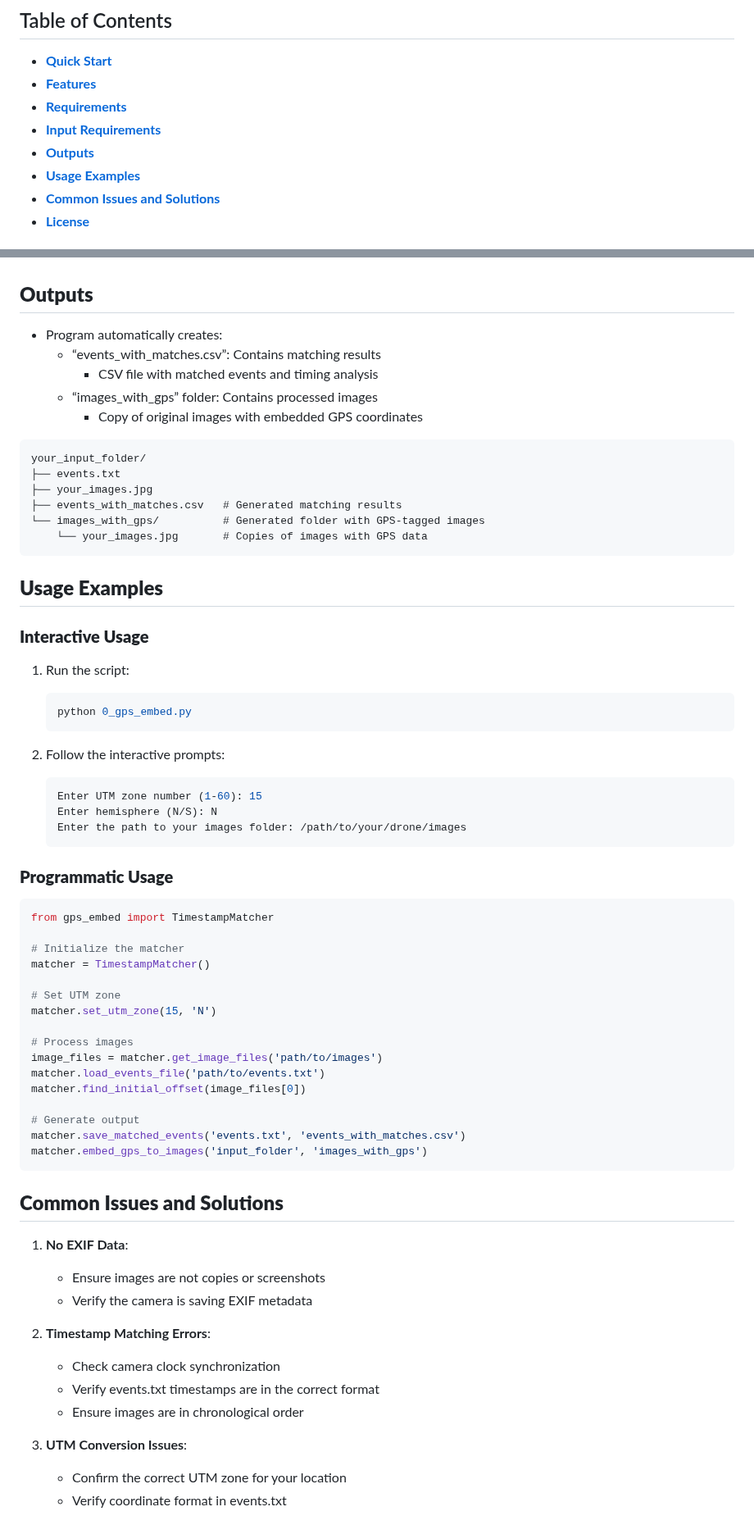
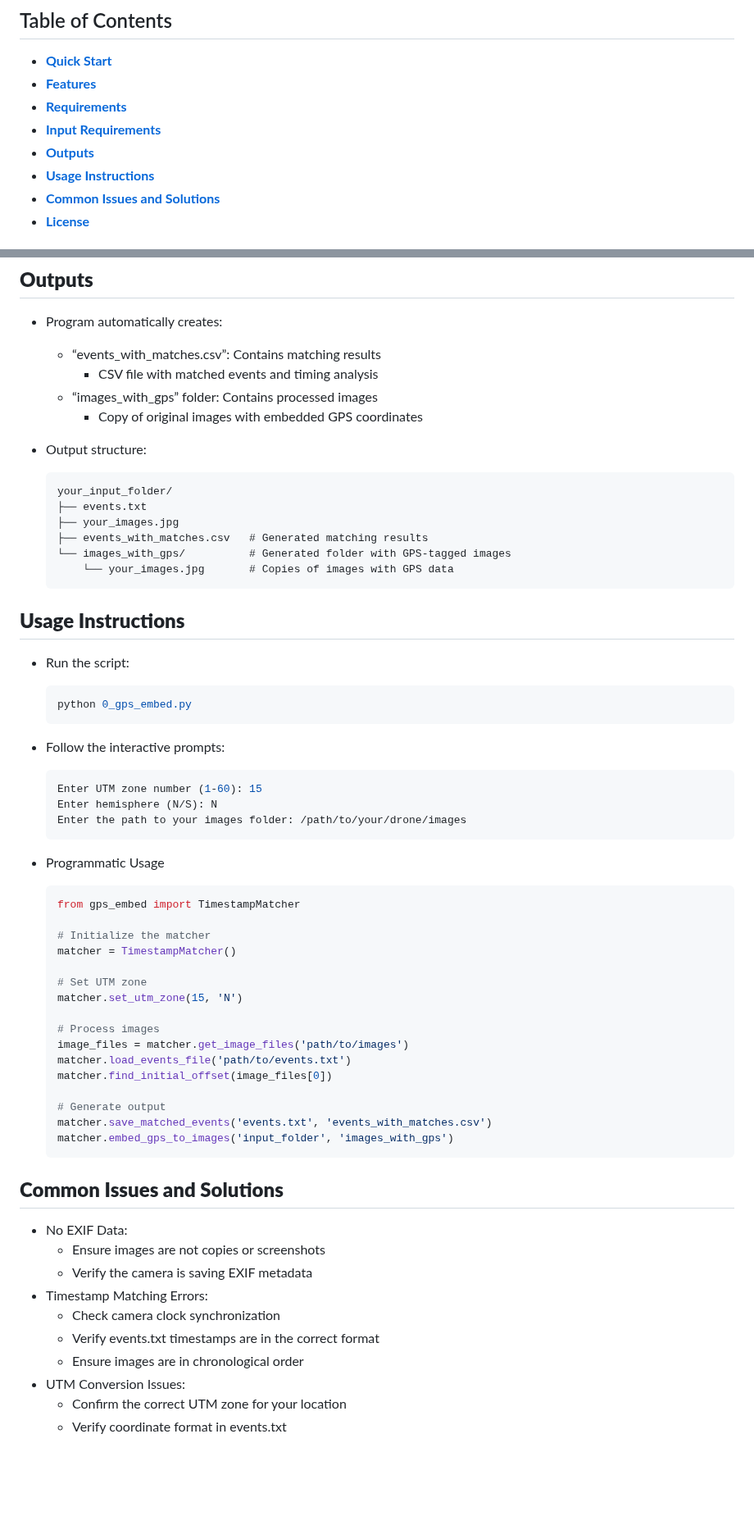
Before and after one commit to JacobWashburn-USDA/MatchPlant, a Markdown page: 0_gps_embeder/README.md, 2 parts joined by grey strips. Shown at 82% size. Drawn GitHub-style; blank space fills up the shorter version.

````diff
--- a/0_gps_embeder/README.md
+++ b/0_gps_embeder/README.md
@@ -11,7 +11,7 @@ This tool is handy for drone imagery processing workflows where GPS data must be
 - [**Requirements**](#requirements)
 - [**Input Requirements**](#input-requirements)
 - [**Outputs**](#outputs)
-- [**Usage Examples**](#usage-examples)
+- [**Usage Instructions**](#usage-instructions)
 - [**Common Issues and Solutions**](#common-issues-and-solutions)
 - [**License**](#license)
 
@@ -88,64 +89,61 @@ Figure 1. Example of events.txt file
     - CSV file with matched events and timing analysis
   - “images_with_gps” folder: Contains processed images
     - Copy of original images with embedded GPS coordinates
-```
-your_input_folder/
-├── events.txt
-├── your_images.jpg
-├── events_with_matches.csv   # Generated matching results
-└── images_with_gps/          # Generated folder with GPS-tagged images
-    └── your_images.jpg       # Copies of images with GPS data
-```
 
-## **Usage Examples**
+- Output structure:
+  ```
+  your_input_folder/
+  ├── events.txt
+  ├── your_images.jpg
+  ├── events_with_matches.csv   # Generated matching results
+  └── images_with_gps/          # Generated folder with GPS-tagged images
+      └── your_images.jpg       # Copies of images with GPS data
+  ```
 
-### **Interactive Usage**
+## **Usage Instructions**
 
-1. Run the script:
+- Run the script:
    ```bash
    python 0_gps_embed.py
    ```
 
-2. Follow the interactive prompts:
+- Follow the interactive prompts:
    ```bash
    Enter UTM zone number (1-60): 15
    Enter hemisphere (N/S): N
    Enter the path to your images folder: /path/to/your/drone/images
    ```
 
-### **Programmatic Usage**
+- Programmatic Usage
+  ```python
+  from gps_embed import TimestampMatcher
 
-```python
-from gps_embed import TimestampMatcher
+  # Initialize the matcher
+  matcher = TimestampMatcher()
 
-# Initialize the matcher
-matcher = TimestampMatcher()
+  # Set UTM zone
+  matcher.set_utm_zone(15, 'N')
 
-# Set UTM zone
-matcher.set_utm_zone(15, 'N')
+  # Process images
+  image_files = matcher.get_image_files('path/to/images')
+  matcher.load_events_file('path/to/events.txt')
+  matcher.find_initial_offset(image_files[0])
 
-# Process images
-image_files = matcher.get_image_files('path/to/images')
-matcher.load_events_file('path/to/events.txt')
-matcher.find_initial_offset(image_files[0])
-
-# Generate output
-matcher.save_matched_events('events.txt', 'events_with_matches.csv')
-matcher.embed_gps_to_images('input_folder', 'images_with_gps')
-```
+  # Generate output
+  matcher.save_matched_events('events.txt', 'events_with_matches.csv')
+  matcher.embed_gps_to_images('input_folder', 'images_with_gps')
+  ```
 
 ## **Common Issues and Solutions**
 
-1. **No EXIF Data**:
+- No EXIF Data:
    - Ensure images are not copies or screenshots
    - Verify the camera is saving EXIF metadata
-
-2. **Timestamp Matching Errors**:
+- Timestamp Matching Errors:
    - Check camera clock synchronization
    - Verify events.txt timestamps are in the correct format
    - Ensure images are in chronological order
-
-3. **UTM Conversion Issues**:
+- UTM Conversion Issues:
    - Confirm the correct UTM zone for your location
    - Verify coordinate format in events.txt
 
````
Also changed, not shown: other parts of 0_gps_embeder/README.md (+7 -6 lines).
